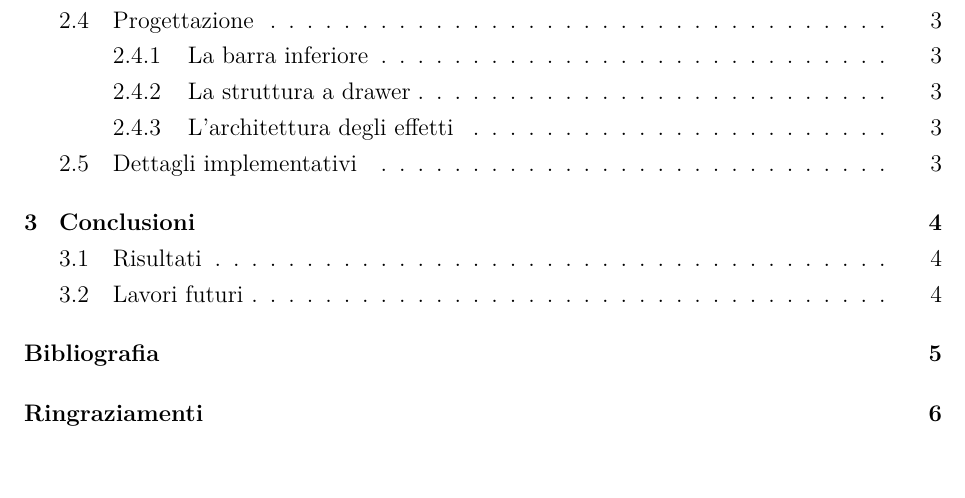
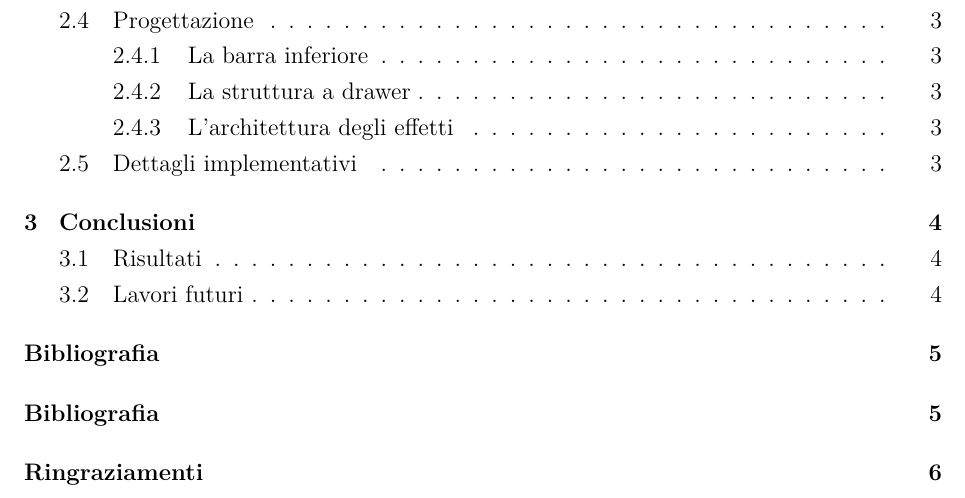
Before and after one commit to NiccoMlt/Tesi-di-Laurea-Alchemist, a LaTeX book (maltoni_niccolo_tesi.tex): part of page 4 of 10, cut so that both start at the same text, the shorter picture padded with empty space. Compiled offline with pdfLaTeX.

Commit message:
Aggiunto supporto al pacchetto tocbibind
Il pacchetto viene utilizzato per una più trasparente gestione del ToC

```diff
--- a/maltoni_niccolo_tesi.tex
+++ b/maltoni_niccolo_tesi.tex
@@ -54,6 +54,17 @@
     %noinputenc,    % disabilita la trascrizione dell'inputenc nel preambolo
     %onlyinclude    % disabilita tutte le altre opzioni
 ]{frontespizio}                 % serve a costruire un buon frontespizio
+\usepackage[%
+    %notbib,        % rimuove la bibliografia dall'indice
+    notindex,       % rimuove l'indice dall'indice
+    nottoc,         % rimuove la Table of Contents dall'indice
+    notlot,         % rimuove la lista delle tabelle dall'indice
+    notlof,         % rimuove la lista delle figure dall'indice
+    %chapter,       % "Use chapter-level headings, if possible"
+    %section,       % "Use section-level headings, if possible"
+    %numbib         % numera il capitolo della bibliografia
+    %numindex       % numera il capitolo dell'indice
+]{tocbibind}                    % aggiunge cose all'indice
 %\usepackage{fncychap}          % serve a personalizzare il formato dei titoli dei capitoli
 %\usepackage[]{titlesec}        % una volta definito lo stile nel preambolo con \titleformat formatta i \chapter{}
 %\usepackage{enumitem}          % serve a personalizzare liste enumerate, itemize e description
```
Also changed, not shown: maltoni_niccolo_tesi.tex (4 more changed lines).
